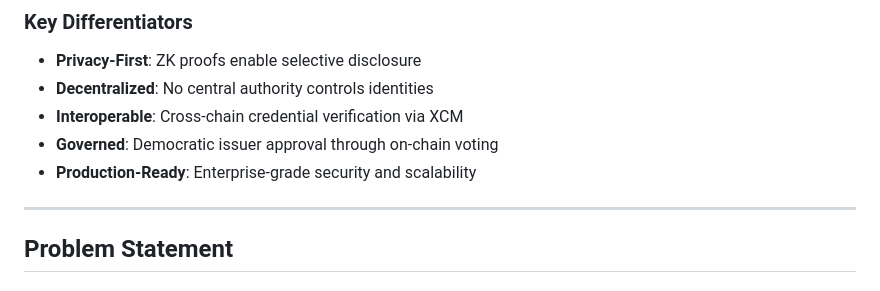
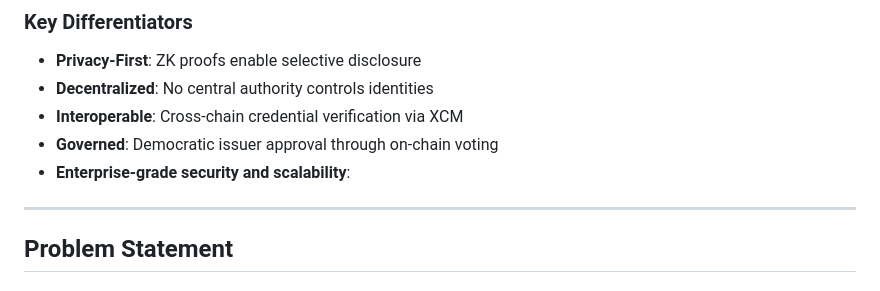
Before and after one commit to Teewa56/parachain, a Markdown page: README.md, the part around the change. Drawn GitHub-style.

```diff
--- a/README.md
+++ b/README.md
@@ -34,7 +34,7 @@ A digital decentralised identity wallet for decentralized identity management wi
 - **Decentralized**: No central authority controls identities
 - **Interoperable**: Cross-chain credential verification via XCM
 - **Governed**: Democratic issuer approval through on-chain voting
-- **Production-Ready**: Enterprise-grade security and scalability
+- **Enterprise-grade security and scalability**:
 
 ---
 
```
Also changed, not shown: mobile/README.md (+1 -1 lines).
